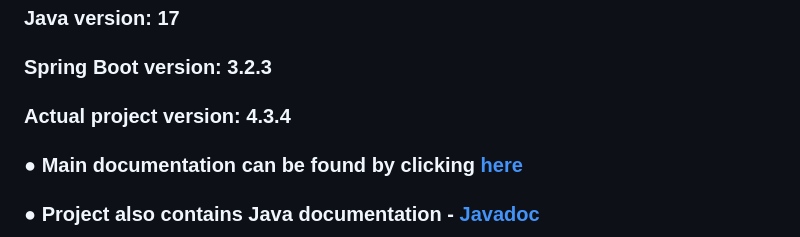
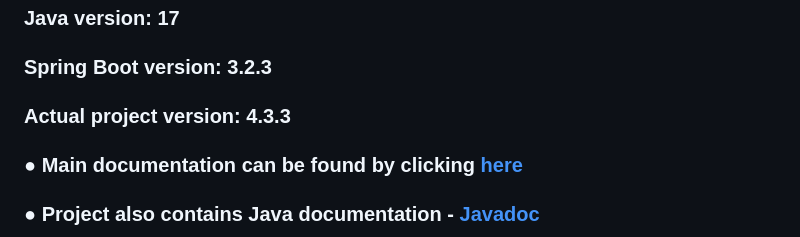
Before and after one commit to UnknownPug/MPBA-api, a Markdown page: README.md, the part around the change. Drawn GitHub-style.

Commit message:
Small change in README.md

```diff
--- a/README.md
+++ b/README.md
@@ -8,7 +8,7 @@
 
 ### Spring Boot version: 3.2.3
 
-### Actual project version: 4.3.4
+### Actual project version: 4.3.3
 
 ### ● Main documentation can be found by clicking [here](https://drive.google.com/file/d/1k44jh4FDOH3mNoLpYRbHdH2hwj3EBmG9/view?usp=sharing)
 
```
